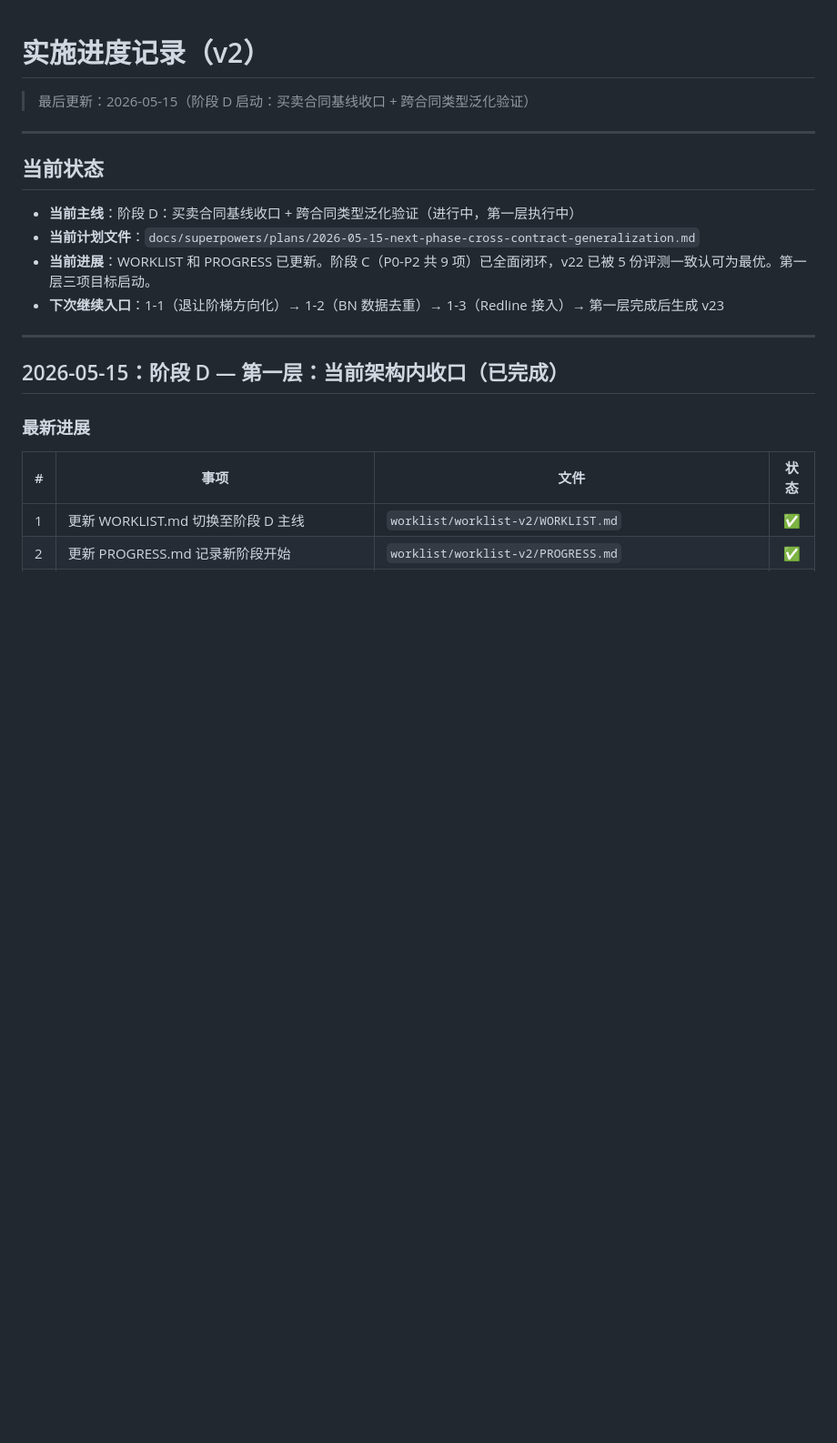
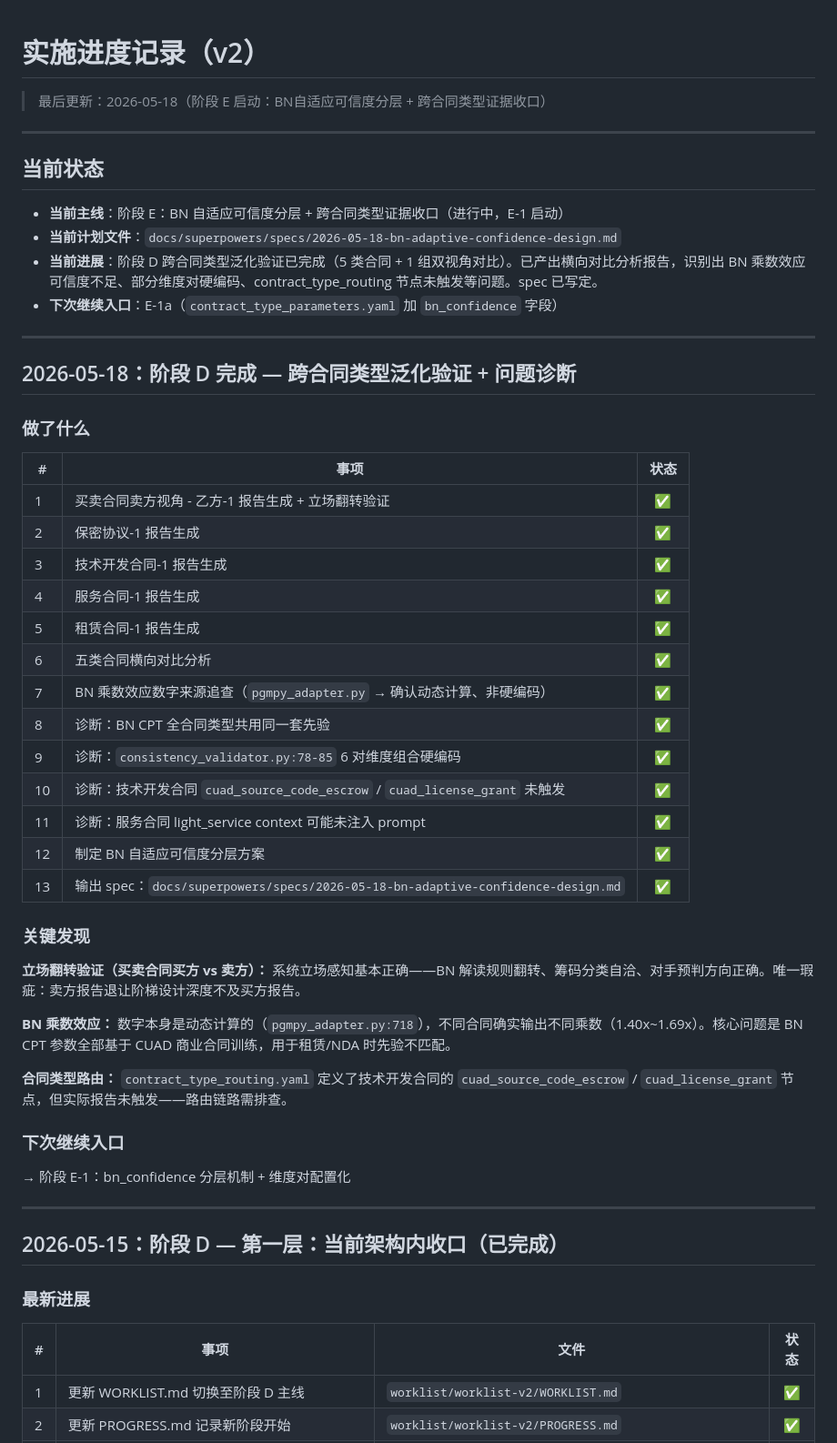
Before and after one commit to chenchencc47/Contract-Risk-Analysis-BN-LLM, a Markdown page: worklist/worklist-v2/PROGRESS.md, the part around the change. Shown at 91% size. Drawn GitHub-style; blank space fills up the shorter version.

Commit message:
Update: 阶段 D 完成 + 阶段 E 启动 — BN自适应可信度分层

```diff
--- a/worklist/worklist-v2/PROGRESS.md
+++ b/worklist/worklist-v2/PROGRESS.md
@@ -1,15 +1,49 @@
 # 实施进度记录（v2）
 
-> 最后更新：2026-05-15（阶段 D 启动：买卖合同基线收口 + 跨合同类型泛化验证）
+> 最后更新：2026-05-18（阶段 E 启动：BN自适应可信度分层 + 跨合同类型证据收口）
 
 ---
 
 ## 当前状态
 
-- **当前主线**：阶段 D：买卖合同基线收口 + 跨合同类型泛化验证（进行中，第一层执行中）
-- **当前计划文件**：`docs/superpowers/plans/2026-05-15-next-phase-cross-contract-generalization.md`
-- **当前进展**：WORKLIST 和 PROGRESS 已更新。阶段 C（P0-P2 共 9 项）已全面闭环，v22 已被 5 份评测一致认可为最优。第一层三项目标启动。
-- **下次继续入口**：1-1（退让阶梯方向化）→ 1-2（BN 数据去重）→ 1-3（Redline 接入）→ 第一层完成后生成 v23
+- **当前主线**：阶段 E：BN 自适应可信度分层 + 跨合同类型证据收口（进行中，E-1 启动）
+- **当前计划文件**：`docs/superpowers/specs/2026-05-18-bn-adaptive-confidence-design.md`
+- **当前进展**：阶段 D 跨合同类型泛化验证已完成（5 类合同 + 1 组双视角对比）。已产出横向对比分析报告，识别出 BN 乘数效应可信度不足、部分维度对硬编码、contract_type_routing 节点未触发等问题。spec 已写定。
+- **下次继续入口**：E-1a（`contract_type_parameters.yaml` 加 `bn_confidence` 字段）
+
+---
+
+## 2026-05-18：阶段 D 完成 — 跨合同类型泛化验证 + 问题诊断
+
+### 做了什么
+
+| # | 事项 | 状态 |
+|---|------|:--:|
+| 1 | 买卖合同卖方视角 - 乙方-1 报告生成 + 立场翻转验证 | ✅ |
+| 2 | 保密协议-1 报告生成 | ✅ |
+| 3 | 技术开发合同-1 报告生成 | ✅ |
+| 4 | 服务合同-1 报告生成 | ✅ |
+| 5 | 租赁合同-1 报告生成 | ✅ |
+| 6 | 五类合同横向对比分析 | ✅ |
+| 7 | BN 乘数效应数字来源追查（`pgmpy_adapter.py` → 确认动态计算、非硬编码） | ✅ |
+| 8 | 诊断：BN CPT 全合同类型共用同一套先验 | ✅ |
+| 9 | 诊断：`consistency_validator.py:78-85` 6 对维度组合硬编码 | ✅ |
+| 10 | 诊断：技术开发合同 `cuad_source_code_escrow` / `cuad_license_grant` 未触发 | ✅ |
+| 11 | 诊断：服务合同 light_service context 可能未注入 prompt | ✅ |
+| 12 | 制定 BN 自适应可信度分层方案 | ✅ |
+| 13 | 输出 spec：`docs/superpowers/specs/2026-05-18-bn-adaptive-confidence-design.md` | ✅ |
+
+### 关键发现
+
+**立场翻转验证（买卖合同买方 vs 卖方）：** 系统立场感知基本正确——BN 解读规则翻转、筹码分类自洽、对手预判方向正确。唯一瑕疵：卖方报告退让阶梯设计深度不及买方报告。
+
+**BN 乘数效应：** 数字本身是动态计算的（`pgmpy_adapter.py:718`），不同合同确实输出不同乘数（1.40x~1.69x）。核心问题是 BN CPT 参数全部基于 CUAD 商业合同训练，用于租赁/NDA 时先验不匹配。
+
+**合同类型路由：** `contract_type_routing.yaml` 定义了技术开发合同的 `cuad_source_code_escrow` / `cuad_license_grant` 节点，但实际报告未触发——路由链路需排查。
+
+### 下次继续入口
+
+→ 阶段 E-1：bn_confidence 分层机制 + 维度对配置化
 
 ---
 
```
Also changed, not shown: worklist/worklist-v2/WORKLIST.md (+42 -55 lines).
